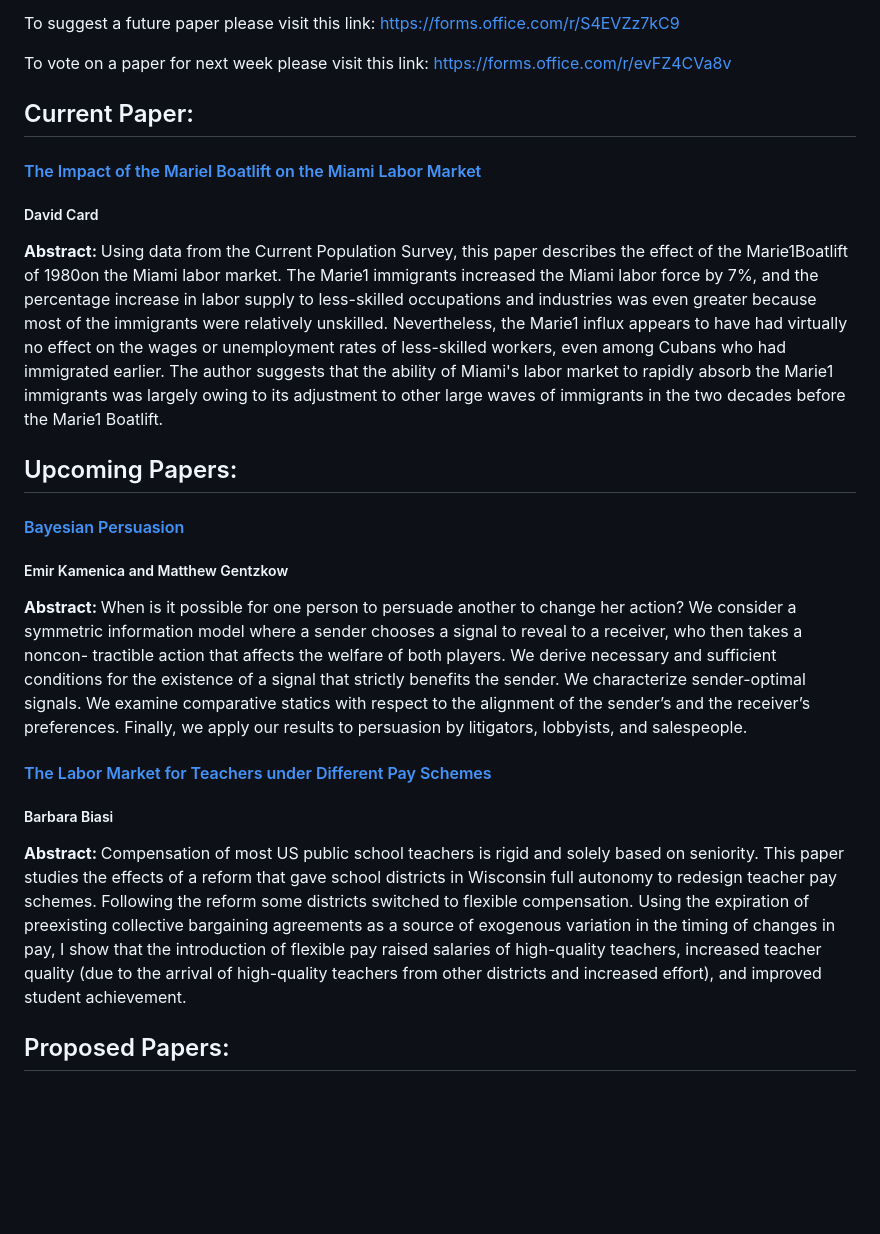
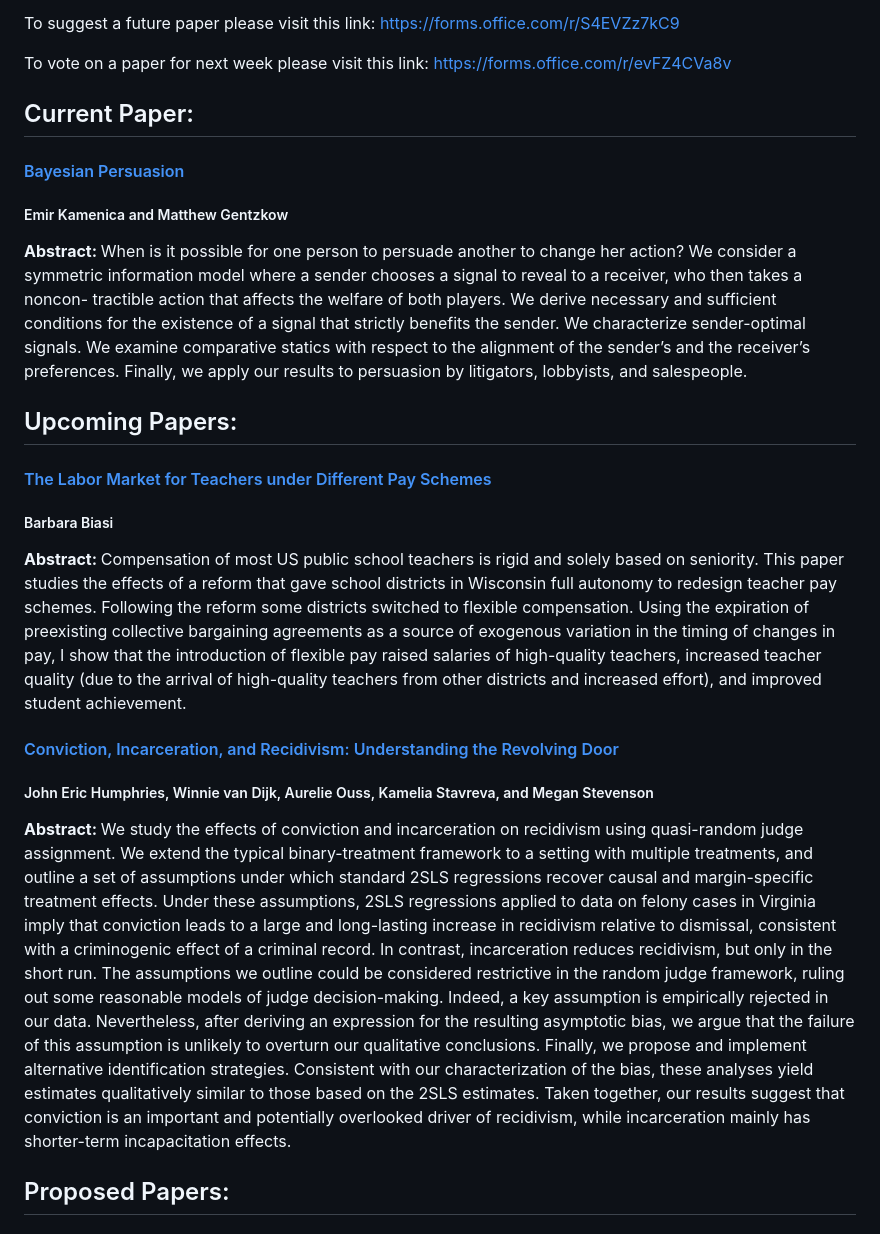
Before and after one commit to aryan-arora-01/YaleReadingGroup.github.io, a Markdown page: README.md, the part around the change printed below. GitHub-like rendering; blank space fills up the shorter version.

```diff
--- a/README.md
+++ b/README.md
@@ -8,23 +8,23 @@ To vote on a paper for next week please visit this link: <a href="https://forms.
 
 ## Current Paper:
 
-#### <a href= "https://davidcard.berkeley.edu/papers/mariel-impact.pdf">The Impact of the Mariel Boatlift on the Miami Labor Market</a>
-##### David Card
-
-<b> Abstract: </b> Using data from the Current Population Survey, this paper describes the effect of the Marie1Boatlift of 1980on the Miami labor market. The Marie1 immigrants increased the Miami labor force by 7%, and the percentage increase in labor supply to less-skilled occupations and industries was even greater because most of the immigrants were relatively unskilled. Nevertheless, the Marie1 influx appears to have had virtually no effect on the wages or unemployment rates of less-skilled workers, even among Cubans who had immigrated earlier. The author suggests that the ability of Miami's labor market to rapidly absorb the Marie1 immigrants was largely owing to its adjustment to other large waves of immigrants in the two decades before the Marie1 Boatlift.
-
-## Upcoming Papers:
-
 #### <a href="https://web.stanford.edu/~gentzkow/research/BayesianPersuasion.pdf">Bayesian Persuasion</a>
 ##### Emir Kamenica and Matthew Gentzkow
 
 <b> Abstract: </b> When is it possible for one person to persuade another to change her action? We consider a symmetric information model where a sender chooses a signal to reveal to a receiver, who then takes a noncon- tractible action that affects the welfare of both players. We derive necessary and sufficient conditions for the existence of a signal that strictly benefits the sender. We characterize sender-optimal signals. We examine comparative statics with respect to the alignment of the sender’s and the receiver’s preferences. Finally, we apply our results to persuasion by litigators, lobbyists, and salespeople.
+
+## Upcoming Papers:
 
 #### <a href= "https://pubs.aeaweb.org/doi/pdfplus/10.1257/pol.20200295"> The Labor Market for Teachers under Different Pay Schemes </a>
 ##### Barbara Biasi
 
 <b> Abstract: </b> Compensation of most US public school teachers is rigid and solely
 based on seniority. This paper studies the effects of a reform that gave school districts in Wisconsin full autonomy to redesign teacher pay schemes. Following the reform some districts switched to flexible compensation. Using the expiration of preexisting collective bargaining agreements as a source of exogenous variation in the timing of changes in pay, I show that the introduction of flexible pay raised salaries of high-quality teachers, increased teacher quality (due to the arrival of high-quality teachers from other districts and increased effort), and improved student achievement.
+
+#### <a href= "https://papers.ssrn.com/sol3/papers.cfm?abstract_id=4507597"> Conviction, Incarceration, and Recidivism: Understanding the Revolving Door </a>
+##### John Eric Humphries, Winnie van Dijk, Aurelie Ouss, Kamelia Stavreva, and Megan Stevenson
+
+<b> Abstract: </b> We study the effects of conviction and incarceration on recidivism using quasi-random judge assignment. We extend the typical binary-treatment framework to a setting with multiple treatments, and outline a set of assumptions under which standard 2SLS regressions recover causal and margin-specific treatment effects. Under these assumptions, 2SLS regressions applied to data on felony cases in Virginia imply that conviction leads to a large and long-lasting increase in recidivism relative to dismissal, consistent with a criminogenic effect of a criminal record. In contrast, incarceration reduces recidivism, but only in the short run. The assumptions we outline could be considered restrictive in the random judge framework, ruling out some reasonable models of judge decision-making. Indeed, a key assumption is empirically rejected in our data. Nevertheless, after deriving an expression for the resulting asymptotic bias, we argue that the failure of this assumption is unlikely to overturn our qualitative conclusions. Finally, we propose and implement alternative identification strategies. Consistent with our characterization of the bias, these analyses yield estimates qualitatively similar to those based on the 2SLS estimates. Taken together, our results suggest that conviction is an important and potentially overlooked driver of recidivism, while incarceration mainly has shorter-term incapacitation effects.
 
 ## Proposed Papers:
 
```
Also changed, not shown: other parts of README.md (+35 -75 lines).
